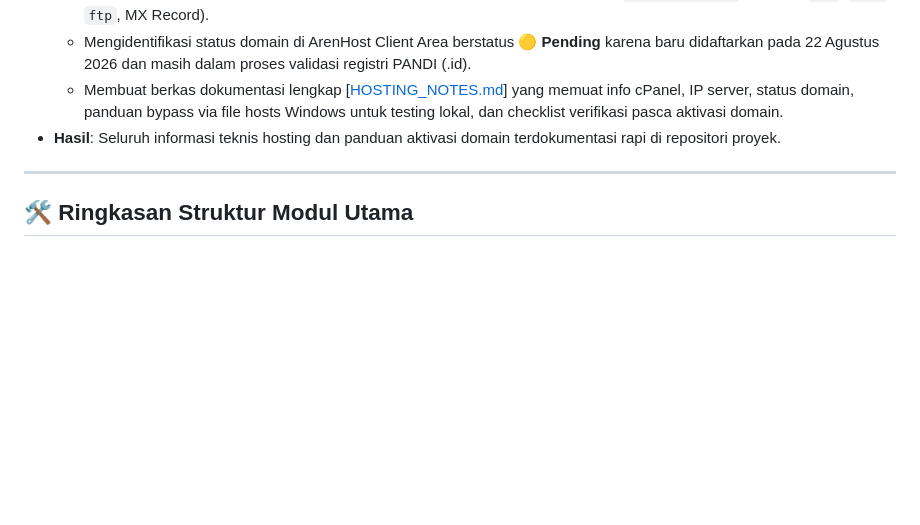
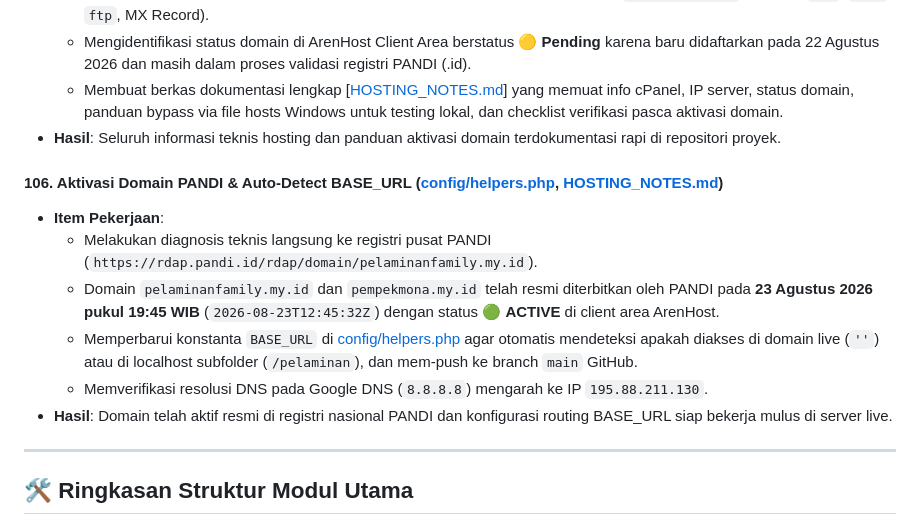
Before and after one commit to fajar-romadhan/pelaminan, a Markdown page: PROJECT_KNOWLEDGE.md, the part around the change. Drawn GitHub-style; blank space fills up the shorter version.

Commit message:
docs: update domain status to active and record session 106

```diff
--- a/PROJECT_KNOWLEDGE.md
+++ b/PROJECT_KNOWLEDGE.md
@@ -830,6 +830,14 @@
   - Membuat berkas dokumentasi lengkap [[HOSTING_NOTES.md](file:///e:/JOB/BANTU/NURTASAH/pelaminan/HOSTING_NOTES.md)] yang memuat info cPanel, IP server, status domain, panduan bypass via file hosts Windows untuk testing lokal, dan checklist verifikasi pasca aktivasi domain.
 - **Hasil**: Seluruh informasi teknis hosting dan panduan aktivasi domain terdokumentasi rapi di repositori proyek.
 
+#### 106. Aktivasi Domain PANDI & Auto-Detect BASE_URL ([config/helpers.php](file:///e:/JOB/BANTU/NURTASAH/pelaminan/config/helpers.php), [HOSTING_NOTES.md](file:///e:/JOB/BANTU/NURTASAH/pelaminan/HOSTING_NOTES.md))
+- **Item Pekerjaan**:
+  - Melakukan diagnosis teknis langsung ke registri pusat PANDI (`https://rdap.pandi.id/rdap/domain/pelaminanfamily.my.id`).
+  - Domain `pelaminanfamily.my.id` dan `pempekmona.my.id` telah resmi diterbitkan oleh PANDI pada **23 Agustus 2026 pukul 19:45 WIB** (`2026-08-23T12:45:32Z`) dengan status 🟢 **ACTIVE** di client area ArenHost.
+  - Memperbarui konstanta `BASE_URL` di [config/helpers.php](file:///e:/JOB/BANTU/NURTASAH/pelaminan/config/helpers.php) agar otomatis mendeteksi apakah diakses di domain live (`''`) atau di localhost subfolder (`/pelaminan`), dan mem-push ke branch `main` GitHub.
+  - Memverifikasi resolusi DNS pada Google DNS (`8.8.8.8`) mengarah ke IP `195.88.211.130`.
+- **Hasil**: Domain telah aktif resmi di registri nasional PANDI dan konfigurasi routing BASE_URL siap bekerja mulus di server live.
+
 ---
 
 ## 🛠️ Ringkasan Struktur Modul Utama
```
Also changed, not shown: HOSTING_NOTES.md (+1 -1 lines).
